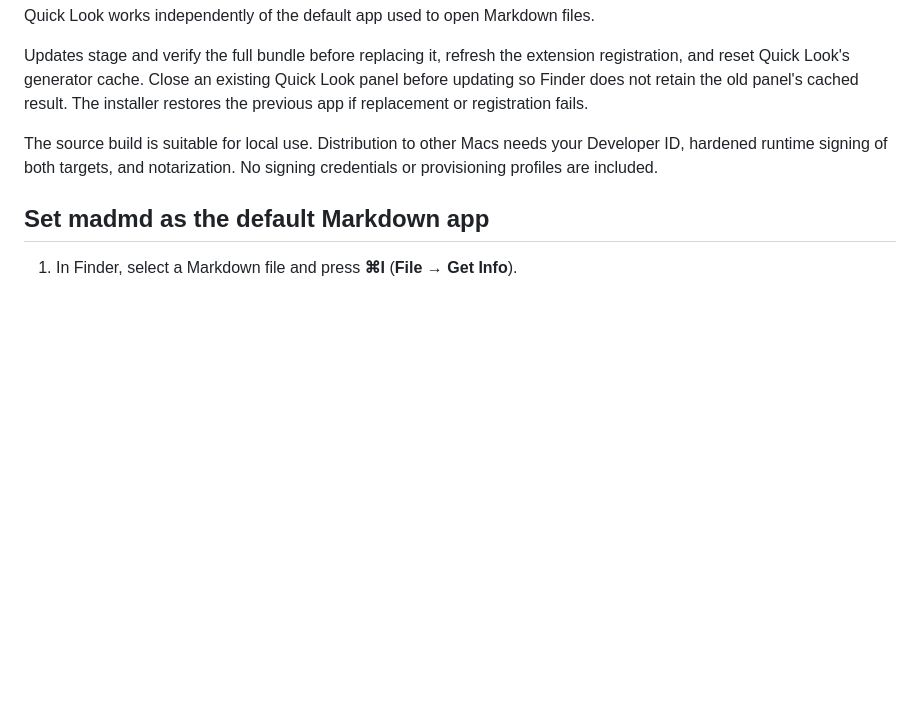
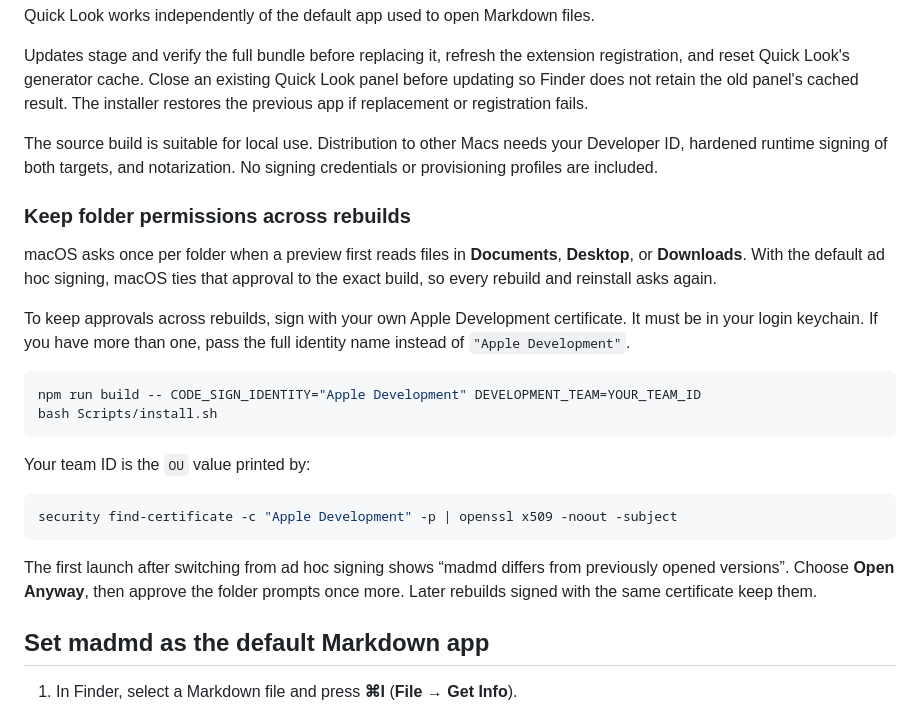
Before and after one commit to rossinek/madmd, a Markdown page: README.md, the part around the change. Rendered like a GitHub page; blank space fills up the shorter version.

Commit message:
Document signing source builds to keep folder permissions across rebuilds
Co-Authored-By: Claude Opus 5.5 <noreply@anthropic.com>

````diff
--- a/README.md
+++ b/README.md
@@ -45,6 +45,25 @@ Updates stage and verify the full bundle before replacing it, refresh the extens
 
 The source build is suitable for local use. Distribution to other Macs needs your Developer ID, hardened runtime signing of both targets, and notarization. No signing credentials or provisioning profiles are included.
 
+### Keep folder permissions across rebuilds
+
+macOS asks once per folder when a preview first reads files in **Documents**, **Desktop**, or **Downloads**. With the default ad hoc signing, macOS ties that approval to the exact build, so every rebuild and reinstall asks again.
+
+To keep approvals across rebuilds, sign with your own Apple Development certificate. It must be in your login keychain. If you have more than one, pass the full identity name instead of `"Apple Development"`.
+
+```sh
+npm run build -- CODE_SIGN_IDENTITY="Apple Development" DEVELOPMENT_TEAM=YOUR_TEAM_ID
+bash Scripts/install.sh
+```
+
+Your team ID is the `OU` value printed by:
+
+```sh
+security find-certificate -c "Apple Development" -p | openssl x509 -noout -subject
+```
+
+The first launch after switching from ad hoc signing shows “madmd differs from previously opened versions”. Choose **Open Anyway**, then approve the folder prompts once more. Later rebuilds signed with the same certificate keep them.
+
 ## Set madmd as the default Markdown app
 
 1. In Finder, select a Markdown file and press **⌘I** (**File → Get Info**).
````
